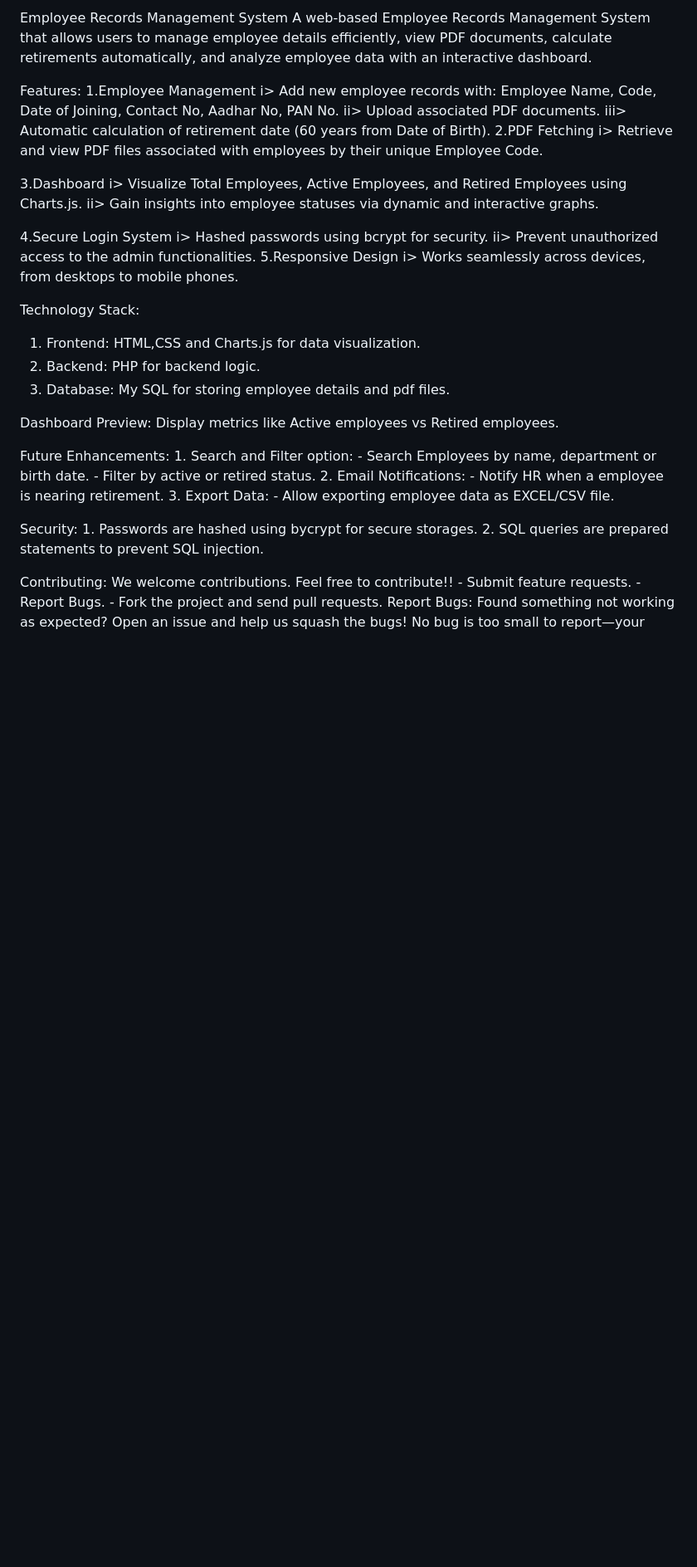
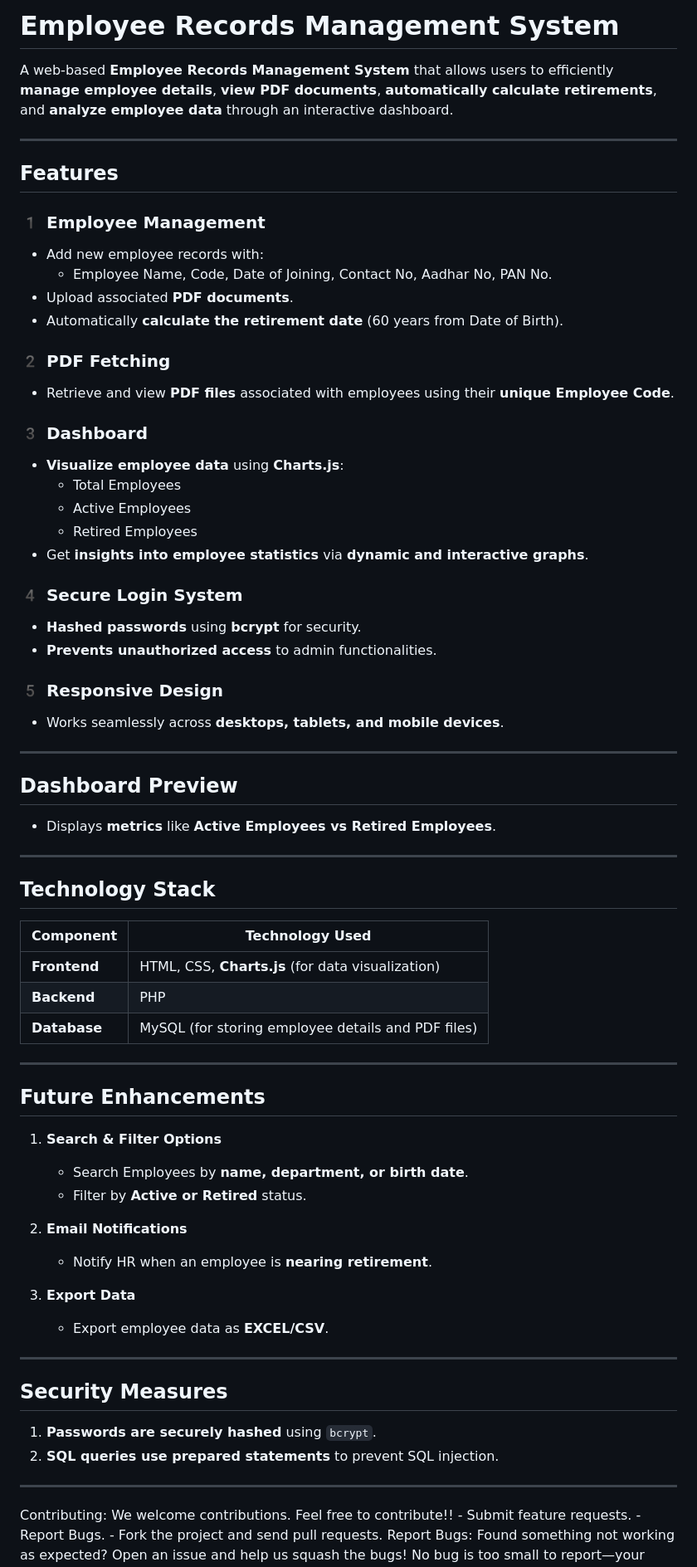
Before and after one commit to Rohan25096/s_Proj, a Markdown page: README.md, the part around the change. Shown at 83% size. GitHub-like rendering; blank space fills up the shorter version.

```diff
--- a/README.md
+++ b/README.md
@@ -1,50 +1,70 @@
-Employee Records Management System
-A web-based Employee Records Management System that allows users to manage employee details efficiently, view PDF documents, calculate retirements automatically, and analyze employee data with an interactive dashboard.
+#  Employee Records Management System
+A web-based **Employee Records Management System** that allows users to efficiently **manage employee details**, **view PDF documents**, **automatically calculate retirements**, and **analyze employee data** through an interactive dashboard.
 
+---
 
-Features:
-  1.Employee Management
-      i> Add new employee records with:
-            Employee Name, Code, Date of Joining, Contact No, Aadhar No, PAN No.
-      ii> Upload associated PDF documents.
-      iii> Automatic calculation of retirement date (60 years from Date of Birth).
-  2.PDF Fetching
-      i> Retrieve and view PDF files associated with employees by their unique Employee Code.
+##  Features
 
-  3.Dashboard
-      i> Visualize Total Employees, Active Employees, and Retired Employees using Charts.js.
-      ii> Gain insights into employee statuses via dynamic and interactive graphs.
+### 1️ **Employee Management**
+- Add new employee records with:
+  - Employee Name, Code, Date of Joining, Contact No, Aadhar No, PAN No.
+- Upload associated **PDF documents**.
+- Automatically **calculate the retirement date** (60 years from Date of Birth).
 
-  4.Secure Login System
-      i> Hashed passwords using bcrypt for security.
-      ii> Prevent unauthorized access to the admin functionalities.
-  5.Responsive Design
-      i> Works seamlessly across devices, from desktops to mobile phones.
+### 2️ **PDF Fetching**
+- Retrieve and view **PDF files** associated with employees using their **unique Employee Code**.
 
+### 3️ **Dashboard**
+- **Visualize employee data** using **Charts.js**:
+  - Total Employees
+  - Active Employees
+  - Retired Employees
+- Get **insights into employee statistics** via **dynamic and interactive graphs**.
 
-Technology Stack:
-  1. Frontend: HTML,CSS and Charts.js for data visualization.
-  2. Backend: PHP for backend logic.
-  3. Database: My SQL for storing employee details and pdf files.
+### 4️ **Secure Login System**
+- **Hashed passwords** using **bcrypt** for security.
+- **Prevents unauthorized access** to admin functionalities.
 
+### 5️ **Responsive Design**
+- Works seamlessly across **desktops, tablets, and mobile devices**.
 
-Dashboard Preview:
-  Display metrics like Active employees vs Retired employees.
+---
 
+##  Dashboard Preview
+- Displays **metrics** like **Active Employees vs Retired Employees**.
 
-Future Enhancements:
-    1. Search and Filter option:
-          - Search Employees by name, department or birth date.
-          - Filter by active or retired status.
-    2. Email Notifications:
-          - Notify HR when a employee is nearing retirement.
-    3. Export Data:
-          - Allow exporting employee data as EXCEL/CSV file.
+---
 
-Security:
-    1. Passwords are hashed using bycrypt for secure storages.
-    2. SQL queries are prepared statements to prevent SQL injection.
+##  Technology Stack
 
+| Component  | Technology Used |
+|------------|----------------|
+| **Frontend**  | HTML, CSS, **Charts.js** (for data visualization) |
+| **Backend**   | PHP |
+| **Database**  | MySQL (for storing employee details and PDF files) |
+
+---
+
+##  Future Enhancements
+
+1. **Search & Filter Options**
+   - Search Employees by **name, department, or birth date**.
+   - Filter by **Active or Retired** status.
+
+2. **Email Notifications**
+   - Notify HR when an employee is **nearing retirement**.
+
+3. **Export Data**
+   - Export employee data as **EXCEL/CSV**.
+
+---
+
+##  Security Measures
+
+1. **Passwords are securely hashed** using `bcrypt`.
+2. **SQL queries use prepared statements** to prevent SQL injection.
+
+---
 
 Contributing:
     We welcome contributions. Feel free to contribute!!
```
